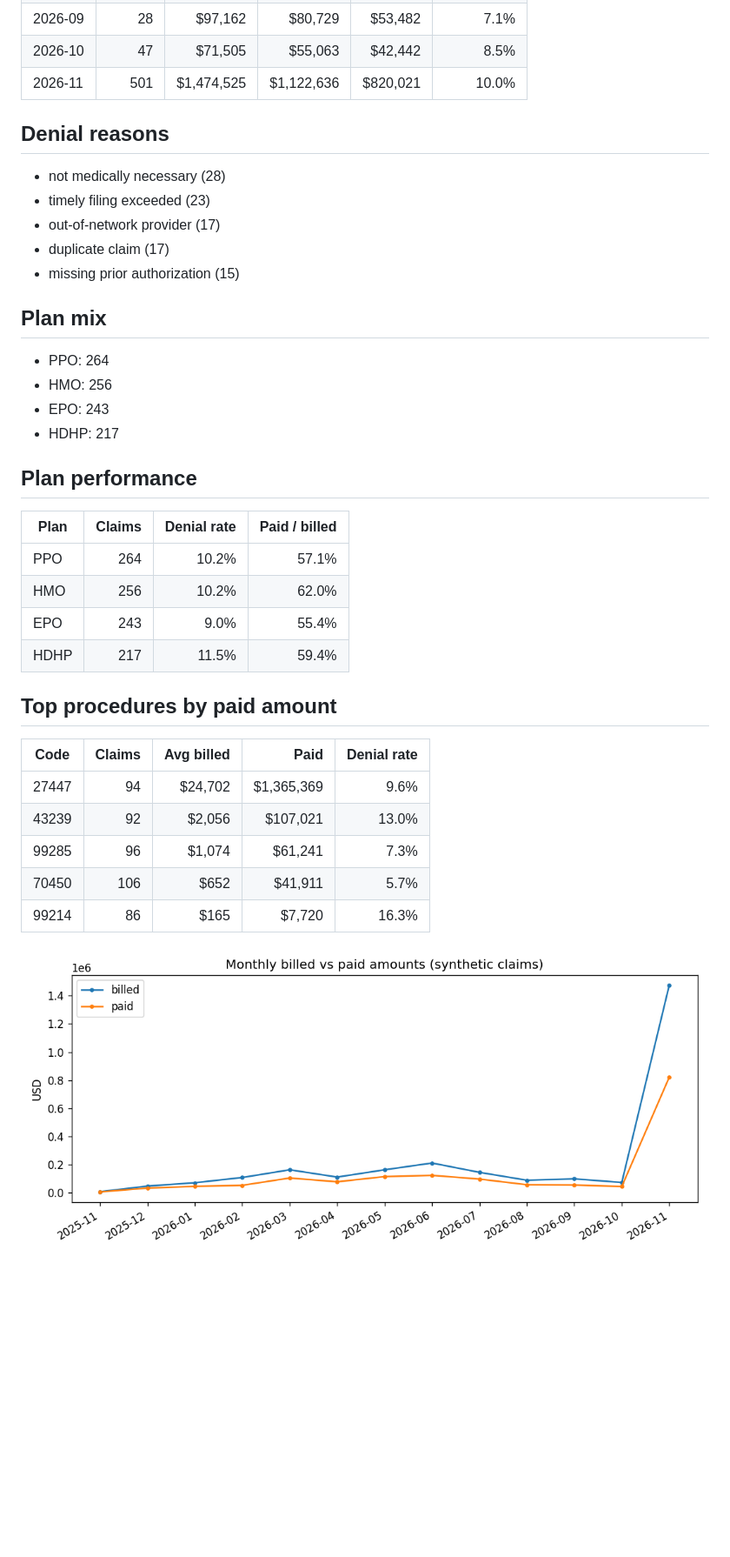
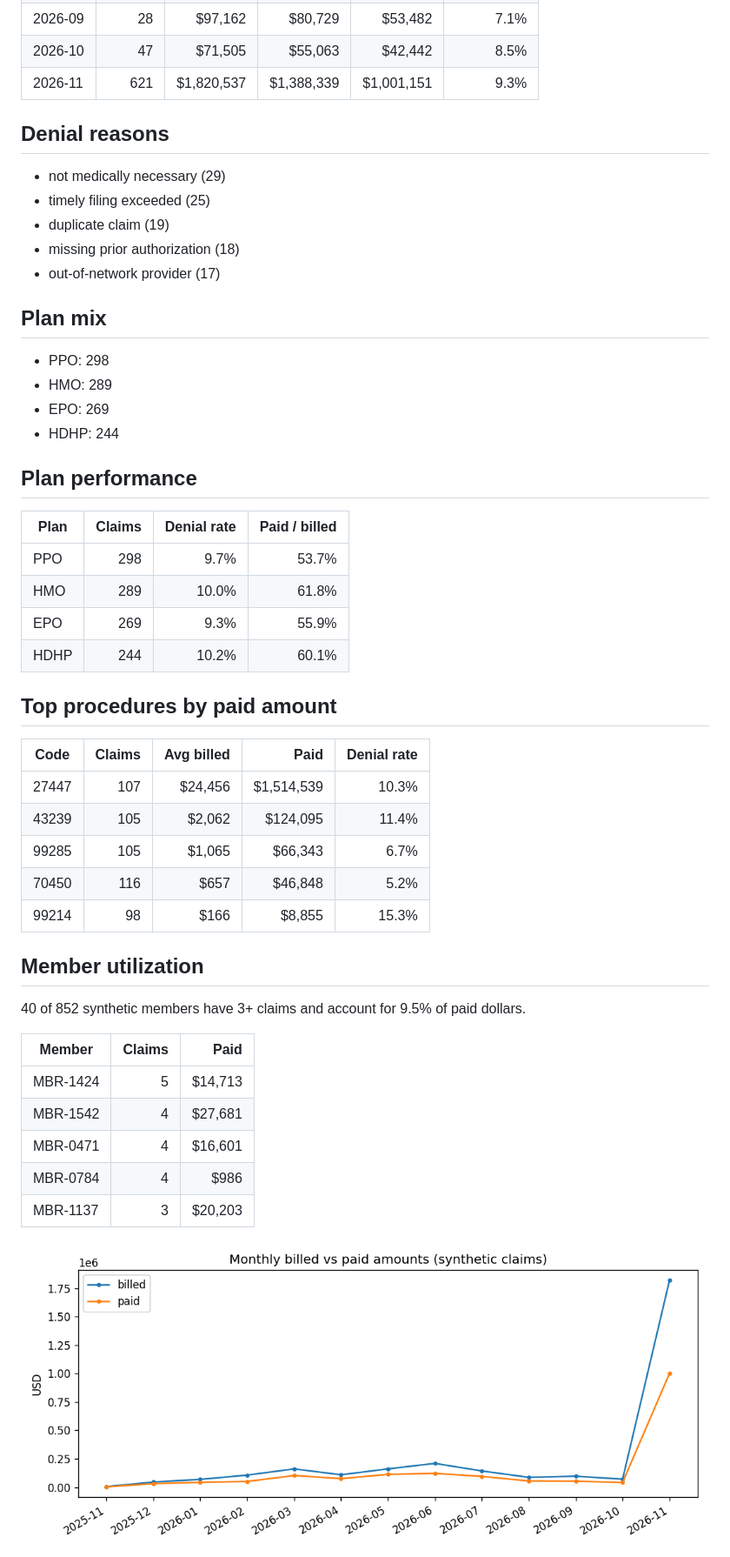
Before and after one commit to vinithaappanna/healthcare-data, a Markdown page: reports/claims_report.md, the part around one of its changes. Shown at 87% size. Drawn GitHub-style; pictures changed too: reports/monthly_financials.png; blank space fills up the shorter version.

Commit message:
Add member utilization view: high utilizers and share of paid
Illustrative 3+ claims threshold, synthetic members. +120 synthetic claims, 3 new tests (32 total).

```diff
--- a/reports/claims_report.md
+++ b/reports/claims_report.md
@@ -20,41 +20,53 @@ Generated 2026-11-17 08:05 UTC. All data is synthetic - no real member, patient
 | 2026-08 | 50 | $87,251 | $70,911 | $55,220 | 18.0% |
 | 2026-09 | 28 | $97,162 | $80,729 | $53,482 | 7.1% |
 | 2026-10 | 47 | $71,505 | $55,063 | $42,442 | 8.5% |
-| 2026-11 | 501 | $1,474,525 | $1,122,636 | $820,021 | 10.0% |
+| 2026-11 | 621 | $1,820,537 | $1,388,339 | $1,001,151 | 9.3% |
 
 ## Denial reasons
 
-- not medically necessary (28)
-- timely filing exceeded (23)
+- not medically necessary (29)
+- timely filing exceeded (25)
+- duplicate claim (19)
+- missing prior authorization (18)
 - out-of-network provider (17)
-- duplicate claim (17)
-- missing prior authorization (15)
 
 ## Plan mix
 
-- PPO: 264
-- HMO: 256
-- EPO: 243
-- HDHP: 217
+- PPO: 298
+- HMO: 289
+- EPO: 269
+- HDHP: 244
 
 ## Plan performance
 
 | Plan | Claims | Denial rate | Paid / billed |
 | --- | ---: | ---: | ---: |
-| PPO | 264 | 10.2% | 57.1% |
-| HMO | 256 | 10.2% | 62.0% |
-| EPO | 243 | 9.0% | 55.4% |
-| HDHP | 217 | 11.5% | 59.4% |
+| PPO | 298 | 9.7% | 53.7% |
+| HMO | 289 | 10.0% | 61.8% |
+| EPO | 269 | 9.3% | 55.9% |
+| HDHP | 244 | 10.2% | 60.1% |
 
 ## Top procedures by paid amount
 
 | Code | Claims | Avg billed | Paid | Denial rate |
 | --- | ---: | ---: | ---: | ---: |
-| 27447 | 94 | $24,702 | $1,365,369 | 9.6% |
-| 43239 | 92 | $2,056 | $107,021 | 13.0% |
-| 99285 | 96 | $1,074 | $61,241 | 7.3% |
-| 70450 | 106 | $652 | $41,911 | 5.7% |
-| 99214 | 86 | $165 | $7,720 | 16.3% |
+| 27447 | 107 | $24,456 | $1,514,539 | 10.3% |
+| 43239 | 105 | $2,062 | $124,095 | 11.4% |
+| 99285 | 105 | $1,065 | $66,343 | 6.7% |
+| 70450 | 116 | $657 | $46,848 | 5.2% |
+| 99214 | 98 | $166 | $8,855 | 15.3% |
+
+## Member utilization
+
+40 of 852 synthetic members have 3+ claims and account for 9.5% of paid dollars.
+
+| Member | Claims | Paid |
+| --- | ---: | ---: |
+| MBR-1424 | 5 | $14,713 |
+| MBR-1542 | 4 | $27,681 |
+| MBR-0471 | 4 | $16,601 |
+| MBR-0784 | 4 | $986 |
+| MBR-1137 | 3 | $20,203 |
 
 ![Monthly billed vs paid](monthly_financials.png)
 
```
Also changed, not shown: other parts of reports/claims_report.md (+2 -2 lines), reports/denial_reasons.png, 5 other files.
